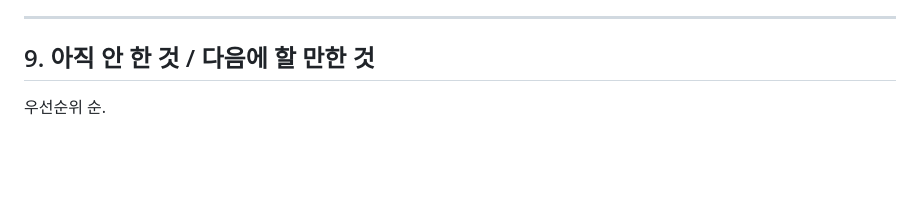
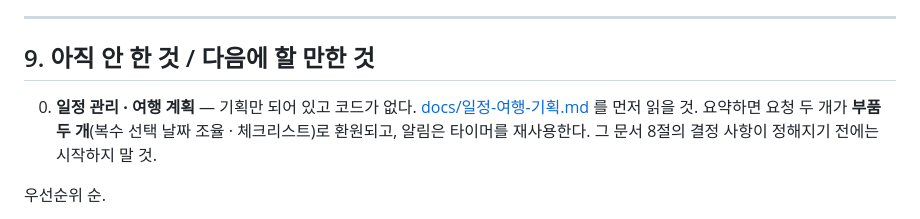
Before and after one commit to cr0c0-d/sarangbang-bot, a Markdown page: docs/ARCHITECTURE.md, the part around the change. Rendered like a GitHub page; blank space fills up the shorter version.

```diff
--- a/docs/ARCHITECTURE.md
+++ b/docs/ARCHITECTURE.md
@@ -1388,6 +1388,11 @@ README의 "잘 되는지 확인하는 순서" 1~7단계가 그 역할을 한다.
 
 ## 9. 아직 안 한 것 / 다음에 할 만한 것
 
+0. **일정 관리 · 여행 계획** — 기획만 되어 있고 코드가 없다.
+   [docs/일정-여행-기획.md](일정-여행-기획.md) 를 먼저 읽을 것. 요약하면 요청 두 개가
+   **부품 두 개**(복수 선택 날짜 조율 · 체크리스트)로 환원되고, 알림은 타이머를 재사용한다.
+   그 문서 8절의 결정 사항이 정해지기 전에는 시작하지 말 것.
+
 
 우선순위 순.
 
```
Also changed, not shown: CLAUDE.md (+6 -0 lines), docs/일정-여행-기획.md (added, +214 -0 lines).
